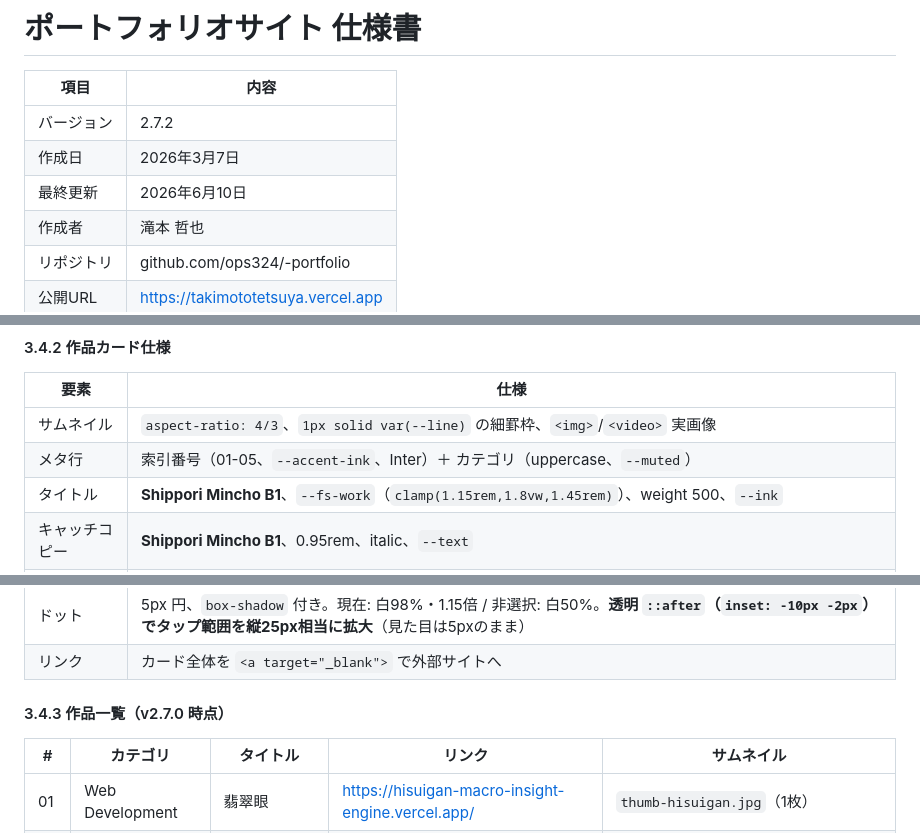
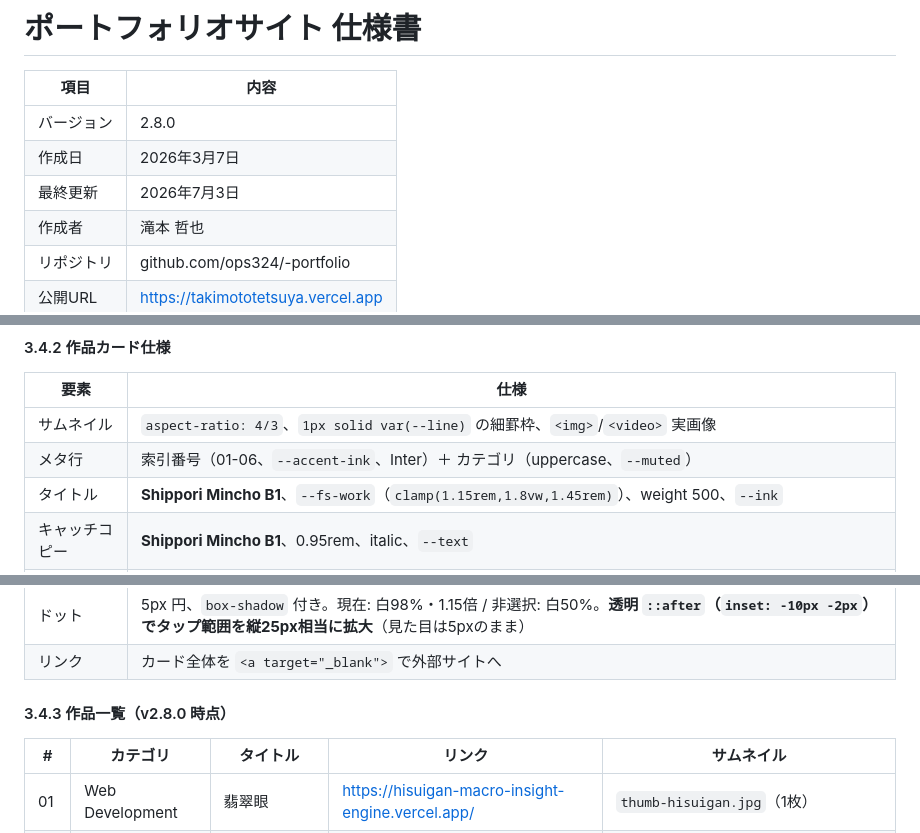
Before and after one commit to ops324/-portfolio, a Markdown page: spec.md, 3 parts joined by grey strips. GitHub-like rendering.

Commit message:
docs: spec.md を v2.8.0 に更新（CHINJU CLI 06 追加を反映）
- 変更履歴に 2.8.0 を追加
- ファイル構成に thumb-chinju.jpg を追記
- 作品カード仕様の索引番号を 01-05→01-06
- 作品一覧に 06 CHINJU CLI 行と役割区別の注記を追加

Co-Authored-By: Claude Opus 4.8 <noreply@anthropic.com>

```diff
--- a/spec.md
+++ b/spec.md
@@ -2,9 +2,9 @@
 
 | 項目 | 内容 |
 |---|---|
-| バージョン | 2.7.2 |
+| バージョン | 2.8.0 |
 | 作成日 | 2026年3月7日 |
-| 最終更新 | 2026年6月10日 |
+| 最終更新 | 2026年7月3日 |
 | 作成者 | 滝本 哲也 |
 | リポジトリ | github.com/ops324/-portfolio |
 | 公開URL | https://takimototetsuya.vercel.app |
@@ -239,7 +241,7 @@ npx serve -l 3000 .
 | 要素 | 仕様 |
 |---|---|
 | サムネイル | `aspect-ratio: 4/3`、`1px solid var(--line)` の細罫枠、`<img>`/`<video>` 実画像 |
-| メタ行 | 索引番号（01-05、`--accent-ink`、Inter）＋ カテゴリ（uppercase、`--muted`） |
+| メタ行 | 索引番号（01-06、`--accent-ink`、Inter）＋ カテゴリ（uppercase、`--muted`） |
 | タイトル | **Shippori Mincho B1**、`--fs-work`（`clamp(1.15rem,1.8vw,1.45rem)`）、weight 500、`--ink` |
 | キャッチコピー | **Shippori Mincho B1**、0.95rem、italic、`--text` |
 | 説明文 | Noto Sans JP、0.8rem、weight 300、`--text` |
@@ -249,7 +251,7 @@ npx serve -l 3000 .
 | ドット | 5px 円、`box-shadow` 付き。現在: 白98%・1.15倍 / 非選択: 白50%。**透明 `::after`（`inset: -10px -2px`）でタップ範囲を縦25px相当に拡大**（見た目は5pxのまま） |
 | リンク | カード全体を `<a target="_blank">` で外部サイトへ |
 
-#### 3.4.3 作品一覧（v2.7.0 時点）
+#### 3.4.3 作品一覧（v2.8.0 時点）
 
 | # | カテゴリ | タイトル | リンク | サムネイル |
 |---|---|---|---|---|
```
Also changed, not shown: other parts of spec.md (+4 -0 lines).
